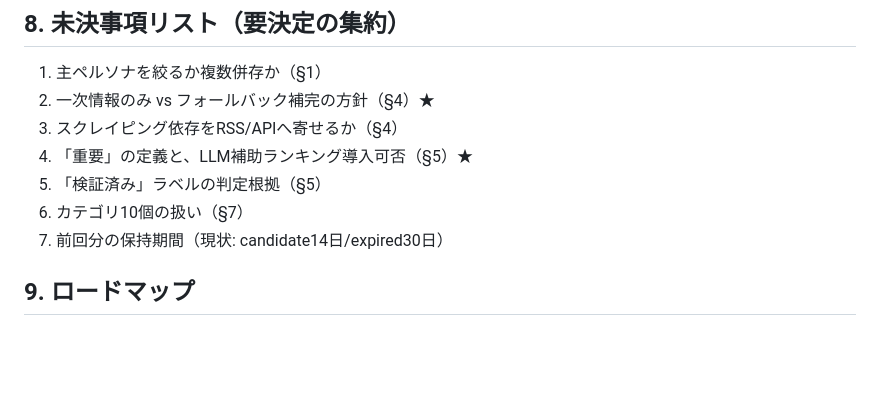
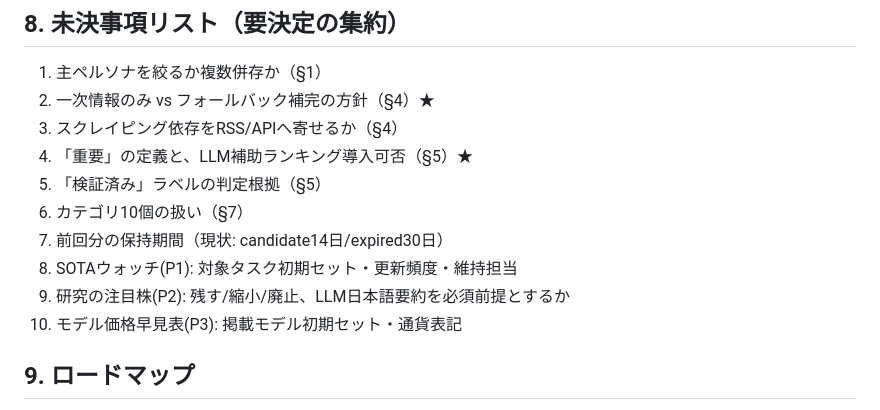
Before and after one commit to yossy0729/ai-news-catchup, a Markdown page: requirements.md, the part around one of its changes. Drawn GitHub-style; blank space fills up the shorter version.

Commit message:
docs: 要件定義に提案ウィジェット3件と収集方針を追記
- §3.5 提案機能: SOTAウォッチ(P1)/研究の注目株(P2)/モデル価格早見表(P3)
- §4 に「自動収集 vs キュレーション」の使い分け原則を追加
  （SOTA・価格は誤値リスクのため手動キュレーション前提）
- §8 未決事項に各機能の初期セット決定を追加(8〜10)

```diff
--- a/requirements.md
+++ b/requirements.md
@@ -100,6 +134,9 @@
 5. 「検証済み」ラベルの判定根拠（§5）
 6. カテゴリ10個の扱い（§7）
 7. 前回分の保持期間（現状: candidate14日/expired30日）
+8. SOTAウォッチ(P1): 対象タスク初期セット・更新頻度・維持担当
+9. 研究の注目株(P2): 残す/縮小/廃止、LLM日本語要約を必須前提とするか
+10. モデル価格早見表(P3): 掲載モデル初期セット・通貨表記
 
 ## 9. ロードマップ
 
```
Also changed, not shown: other parts of requirements.md (+34 -0 lines).
